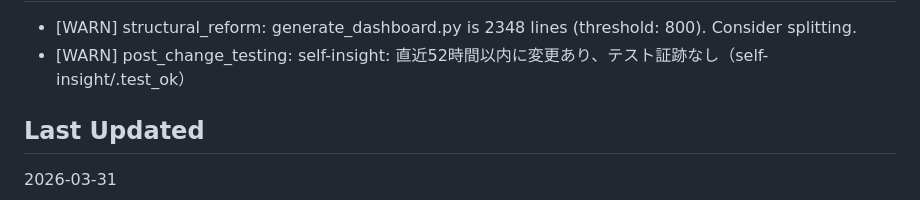
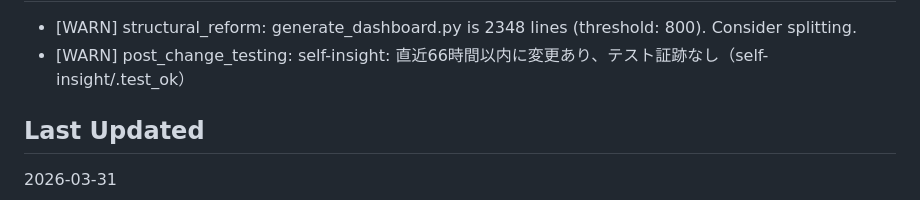
Before and after one commit to ymatz28-beep/self-insight, a Markdown page: HANDOFF.md, the part around one of its changes. Rendered like a GitHub page.

```diff
--- a/HANDOFF.md
+++ b/HANDOFF.md
@@ -4,5 +4,5 @@
 - [WARN] structural_reform: generate_dashboard.py is 2348 lines (threshold: 800). Consider splitting.
-- [WARN] post_change_testing: self-insight: 直近52時間以内に変更あり、テスト証跡なし（self-insight/.test_ok）
+- [WARN] post_change_testing: self-insight: 直近66時間以内に変更あり、テスト証跡なし（self-insight/.test_ok）
 
 ## Last Updated
 2026-03-31
```
Also changed, not shown: other parts of HANDOFF.md (+1 -1 lines).
